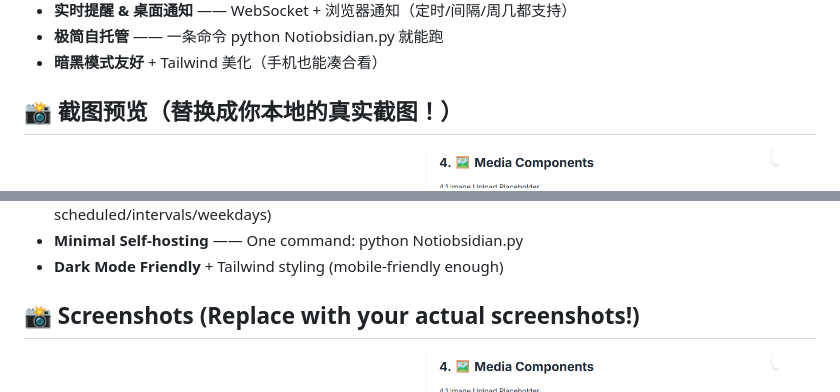
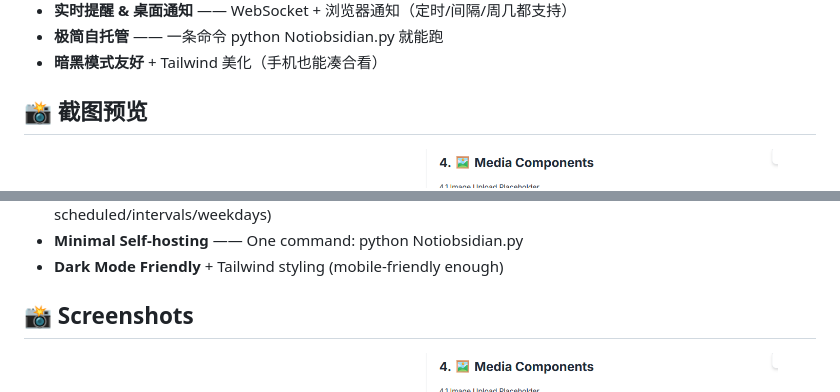
Before and after one commit to NanamiChiaki-7/Notiobsidian, a Markdown page: README.md, 2 parts joined by grey strips. GitHub-like rendering.

```diff
--- a/README.md
+++ b/README.md
@@ -90,8 +90,7 @@
 - **极简自托管** —— 一条命令 python Notiobsidian.py 就能跑
 - **暗黑模式友好** + Tailwind 美化（手机也能凑合看）
 
-## 📸 截图预览（替换成你本地的真实截图！）
-
+## 📸 截图预览
 <p align="center">
   <img src="./screenshot/test (1).png" alt="Sidebar & Dashboard" width="45%"/>
   <img src="./screenshot/test (2).png" alt="Daily Tracker with Charts" width="45%"/>
@@ -218,7 +217,7 @@
 - **Minimal Self-hosting** —— One command: python Notiobsidian.py
 - **Dark Mode Friendly** + Tailwind styling (mobile-friendly enough)
 
-## 📸 Screenshots (Replace with your actual screenshots!)
+## 📸 Screenshots
 
 <p align="center">
   <img src="./screenshot/test (1).png" alt="Sidebar & Dashboard" width="45%"/>
```
